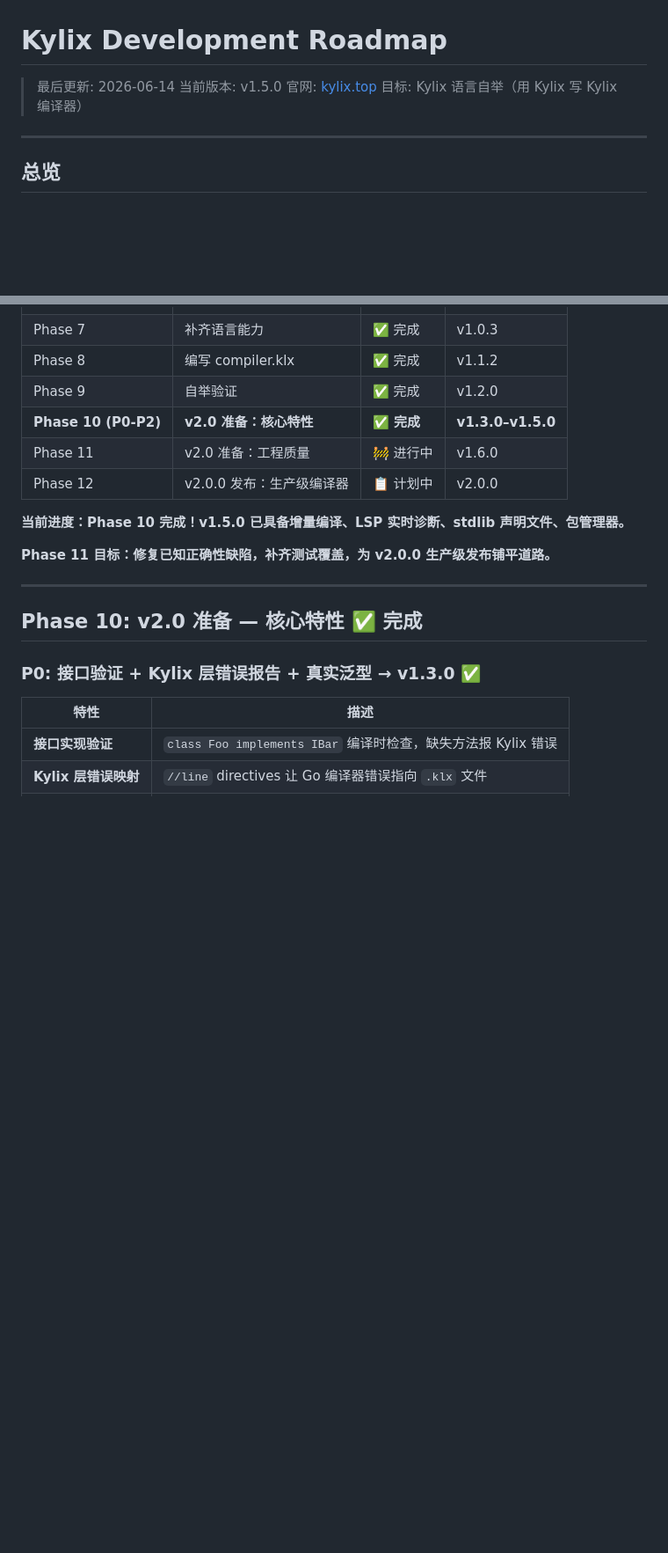
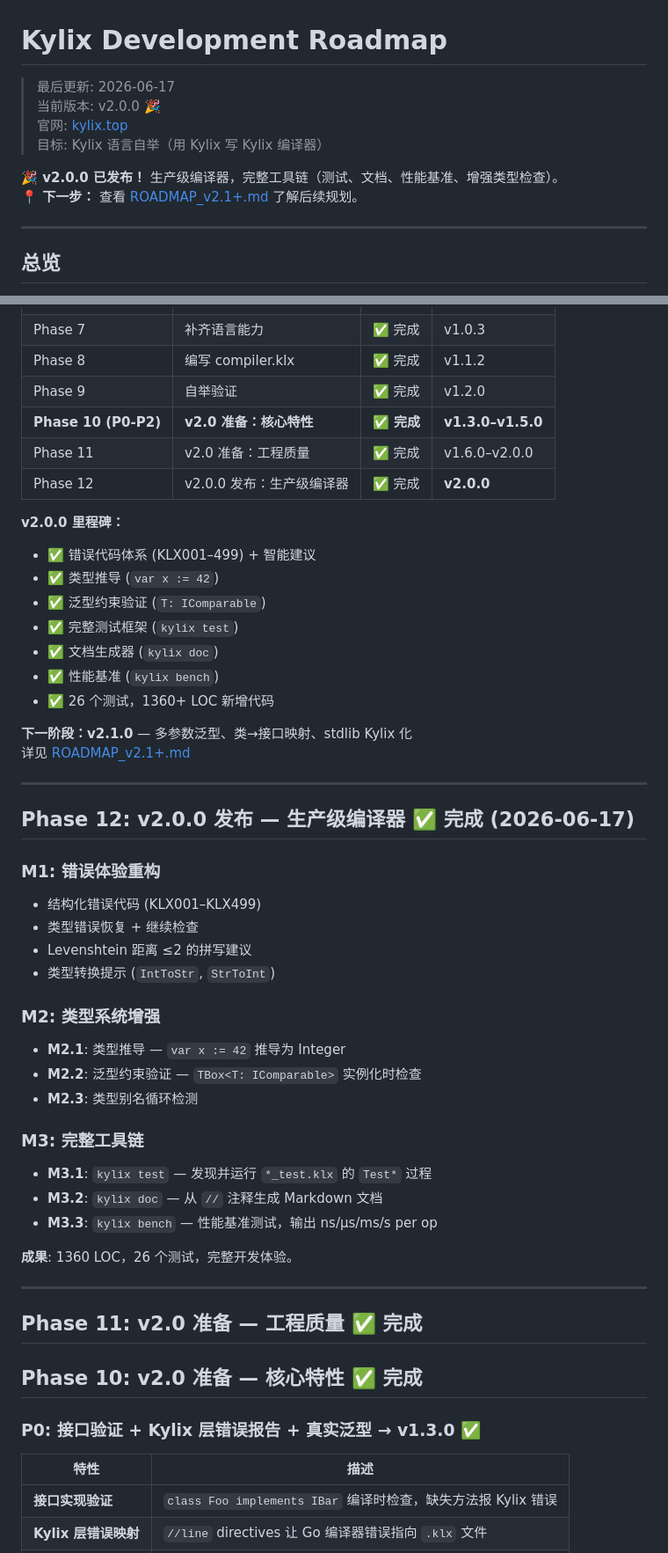
Before and after one commit to astra-zhao/kylix, a Markdown page: ROADMAP.md, 2 parts joined by grey strips. Shown at 88% size. GitHub-like rendering; blank space fills up the shorter version.

```diff
--- a/ROADMAP.md
+++ b/ROADMAP.md
@@ -1,9 +1,12 @@
 # Kylix Development Roadmap
 
-> 最后更新: 2026-06-14
-> 当前版本: v1.5.0
+> 最后更新: 2026-06-17
+> 当前版本: v2.0.0 🎉
 > 官网: [kylix.top](https://kylix.top)
 > 目标: Kylix 语言自举（用 Kylix 写 Kylix 编译器）
+
+**🎉 v2.0.0 已发布！** 生产级编译器，完整工具链（测试、文档、性能基准、增强类型检查）。
+**📍 下一步：** 查看 [ROADMAP_v2.1+.md](ROADMAP_v2.1+.md) 了解后续规划。
 
 ---
 
@@ -18,14 +21,46 @@
 | Phase 8 | 编写 compiler.klx | ✅ 完成 | v1.1.2 |
 | Phase 9 | 自举验证 | ✅ 完成 | v1.2.0 |
 | **Phase 10 (P0-P2)** | **v2.0 准备：核心特性** | **✅ 完成** | **v1.3.0–v1.5.0** |
-| Phase 11 | v2.0 准备：工程质量 | 🚧 进行中 | v1.6.0 |
-| Phase 12 | v2.0.0 发布：生产级编译器 | 📋 计划中 | v2.0.0 |
+| Phase 11 | v2.0 准备：工程质量 | ✅ 完成 | v1.6.0–v2.0.0 |
+| Phase 12 | v2.0.0 发布：生产级编译器 | ✅ 完成 | **v2.0.0** |
 
-**当前进度：Phase 10 完成！v1.5.0 已具备增量编译、LSP 实时诊断、stdlib 声明文件、包管理器。**
+**v2.0.0 里程碑：**
+- ✅ 错误代码体系 (KLX001–499) + 智能建议
+- ✅ 类型推导 (`var x := 42`)
+- ✅ 泛型约束验证 (`T: IComparable`)
+- ✅ 完整测试框架 (`kylix test`)
+- ✅ 文档生成器 (`kylix doc`)
+- ✅ 性能基准 (`kylix bench`)
+- ✅ 26 个测试，1360+ LOC 新增代码
 
-**Phase 11 目标：修复已知正确性缺陷，补齐测试覆盖，为 v2.0.0 生产级发布铺平道路。**
+**下一阶段：v2.1.0** — 多参数泛型、类→接口映射、stdlib Kylix 化
+详见 [ROADMAP_v2.1+.md](ROADMAP_v2.1+.md)
 
 ---
+
+## Phase 12: v2.0.0 发布 — 生产级编译器 ✅ 完成 (2026-06-17)
+
+### M1: 错误体验重构
+- 结构化错误代码 (KLX001–KLX499)
+- 类型错误恢复 + 继续检查
+- Levenshtein 距离 ≤2 的拼写建议
+- 类型转换提示 (`IntToStr`, `StrToInt`)
+
+### M2: 类型系统增强
+- **M2.1**: 类型推导 — `var x := 42` 推导为 Integer
+- **M2.2**: 泛型约束验证 — `TBox<T: IComparable>` 实例化时检查
+- **M2.3**: 类型别名循环检测
+
+### M3: 完整工具链
+- **M3.1**: `kylix test` — 发现并运行 `*_test.klx` 的 `Test*` 过程
+- **M3.2**: `kylix doc` — 从 `//` 注释生成 Markdown 文档
+- **M3.3**: `kylix bench` — 性能基准测试，输出 ns/µs/ms/s per op
+
+**成果**: 1360 LOC，26 个测试，完整开发体验。
+
+---
+
+## Phase 11: v2.0 准备 — 工程质量 ✅ 完成
 
 ## Phase 10: v2.0 准备 — 核心特性 ✅ 完成
 
```
Also changed, not shown: ROADMAP_v2.1+.md (added, +323 -0 lines).
